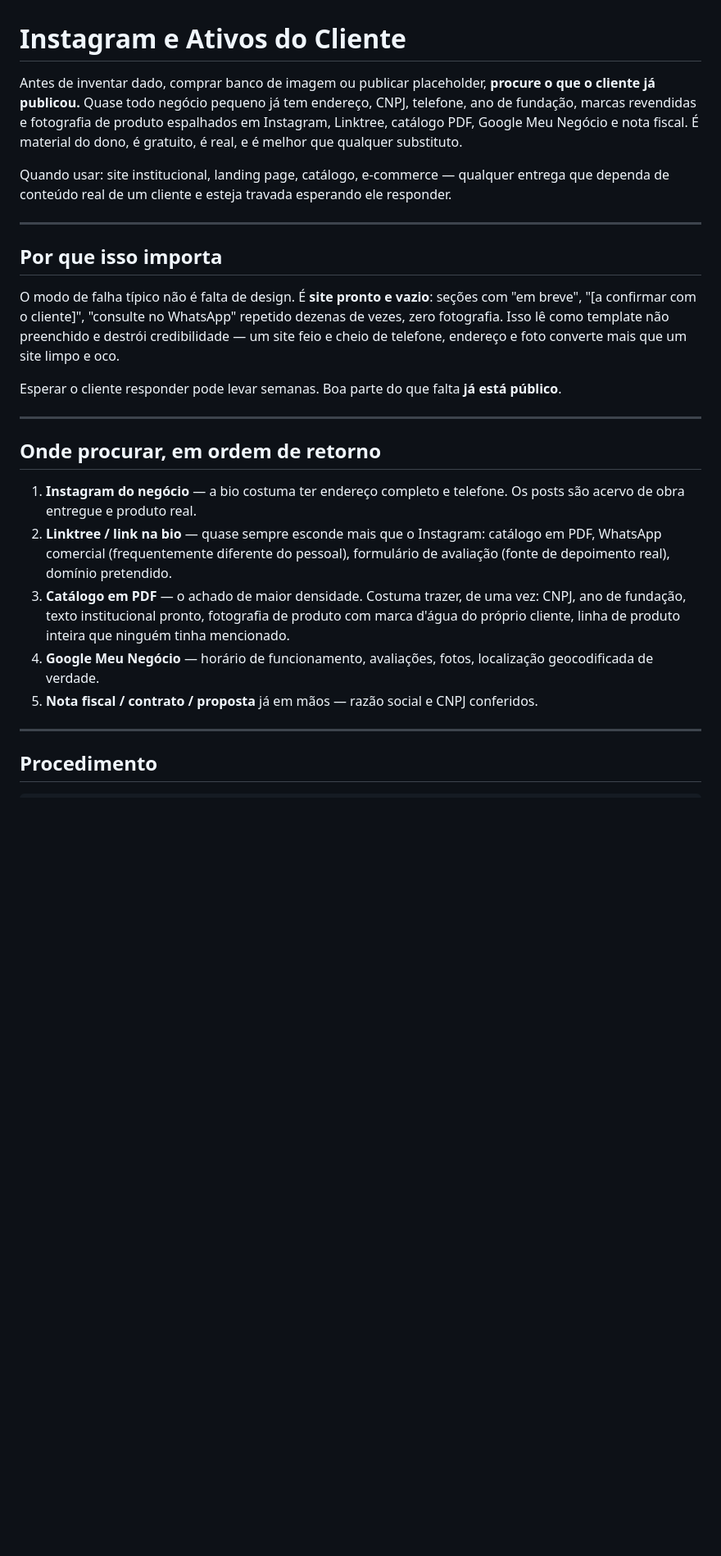
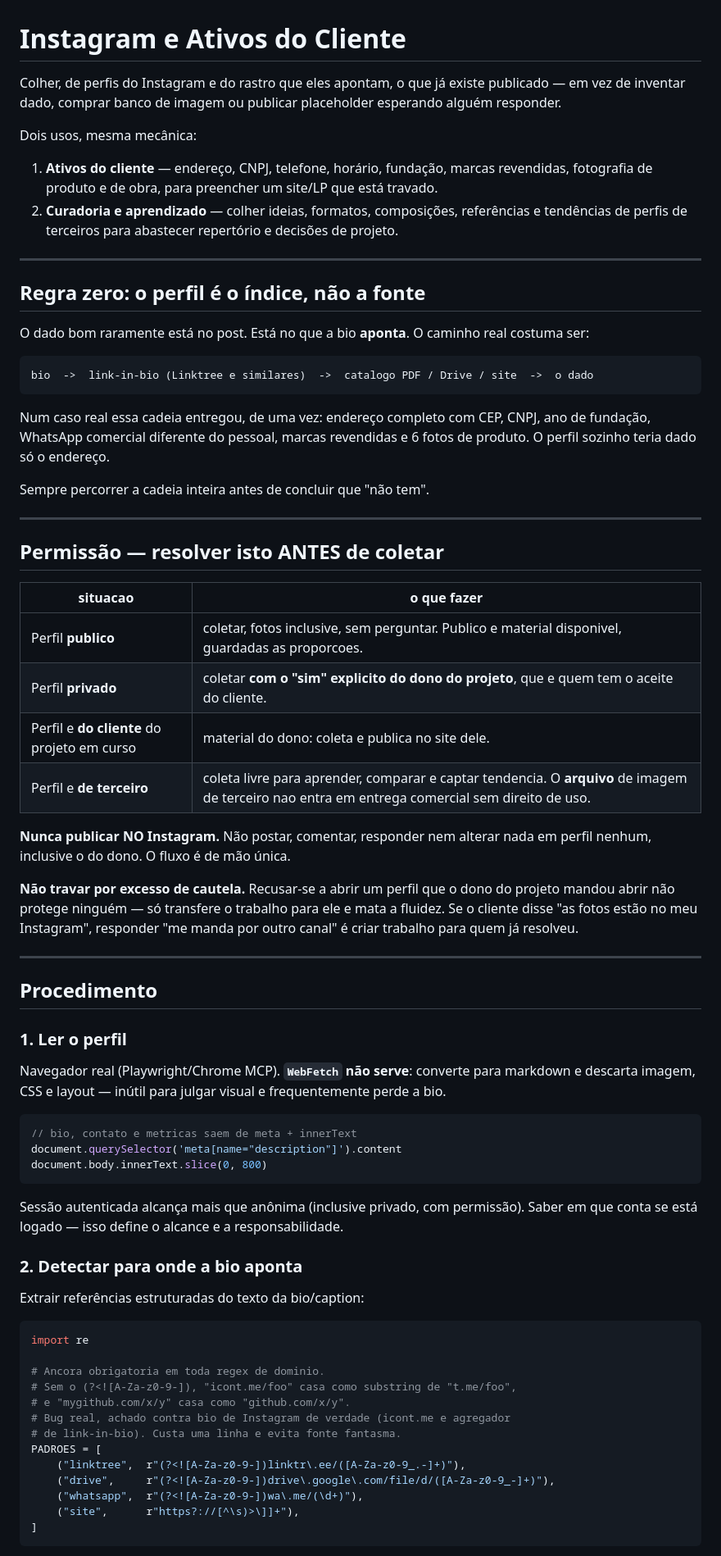
Before and after one commit to paulinett1508-dev/agnostic-core, a Markdown page: skills/audit/instagram-e-ativos-do-cliente.md, the part around one of its changes. Shown at 82% size. GitHub-like rendering; blank space fills up the shorter version.

````diff
--- a/skills/audit/instagram-e-ativos-do-cliente.md
+++ b/skills/audit/instagram-e-ativos-do-cliente.md
@@ -1,42 +1,86 @@
 # Instagram e Ativos do Cliente
 
-Antes de inventar dado, comprar banco de imagem ou publicar placeholder, **procure o que
-o cliente já publicou.** Quase todo negócio pequeno já tem endereço, CNPJ, telefone, ano
-de fundação, marcas revendidas e fotografia de produto espalhados em Instagram, Linktree,
-catálogo PDF, Google Meu Negócio e nota fiscal. É material do dono, é gratuito, é real,
-e é melhor que qualquer substituto.
+Colher, de perfis do Instagram e do rastro que eles apontam, o que já existe publicado —
+em vez de inventar dado, comprar banco de imagem ou publicar placeholder esperando alguém
+responder.
 
-Quando usar: site institucional, landing page, catálogo, e-commerce — qualquer entrega
-que dependa de conteúdo real de um cliente e esteja travada esperando ele responder.
+Dois usos, mesma mecânica:
+
+1. **Ativos do cliente** — endereço, CNPJ, telefone, horário, fundação, marcas revendidas,
+   fotografia de produto e de obra, para preencher um site/LP que está travado.
+2. **Curadoria e aprendizado** — colher ideias, formatos, composições, referências e
+   tendências de perfis de terceiros para abastecer repertório e decisões de projeto.
 
 ---
 
-## Por que isso importa
+## Regra zero: o perfil é o índice, não a fonte
 
-O modo de falha típico não é falta de design. É **site pronto e vazio**: seções com
-"em breve", "[a confirmar com o cliente]", "consulte no WhatsApp" repetido dezenas de
-vezes, zero fotografia. Isso lê como template não preenchido e destrói credibilidade —
-um site feio e cheio de telefone, endereço e foto converte mais que um site limpo e oco.
+O dado bom raramente está no post. Está no que a bio **aponta**. O caminho real costuma ser:
 
-Esperar o cliente responder pode levar semanas. Boa parte do que falta **já está público**.
+```
+bio  ->  link-in-bio (Linktree e similares)  ->  catalogo PDF / Drive / site  ->  o dado
+```
+
+Num caso real essa cadeia entregou, de uma vez: endereço completo com CEP, CNPJ, ano de
+fundação, WhatsApp comercial diferente do pessoal, marcas revendidas e 6 fotos de produto.
+O perfil sozinho teria dado só o endereço.
+
+Sempre percorrer a cadeia inteira antes de concluir que "não tem".
 
 ---
 
-## Onde procurar, em ordem de retorno
+## Permissão — resolver isto ANTES de coletar
 
-1. **Instagram do negócio** — a bio costuma ter endereço completo e telefone. Os posts
-   são acervo de obra entregue e produto real.
-2. **Linktree / link na bio** — quase sempre esconde mais que o Instagram: catálogo em
-   PDF, WhatsApp comercial (frequentemente diferente do pessoal), formulário de avaliação
-   (fonte de depoimento real), domínio pretendido.
-3. **Catálogo em PDF** — o achado de maior densidade. Costuma trazer, de uma vez: CNPJ,
-   ano de fundação, texto institucional pronto, fotografia de produto com marca d'água
-   do próprio cliente, linha de produto inteira que ninguém tinha mencionado.
-4. **Google Meu Negócio** — horário de funcionamento, avaliações, fotos, localização
-   geocodificada de verdade.
-5. **Nota fiscal / contrato / proposta** já em mãos — razão social e CNPJ conferidos.
+| situacao | o que fazer |
+|---|---|
+| Perfil **publico** | coletar, fotos inclusive, sem perguntar. Publico e material disponivel, guardadas as proporcoes. |
+| Perfil **privado** | coletar **com o "sim" explicito do dono do projeto**, que e quem tem o aceite do cliente. |
+| Perfil e **do cliente** do projeto em curso | material do dono: coleta e publica no site dele. |
+| Perfil e **de terceiro** | coleta livre para aprender, comparar e captar tendencia. O **arquivo** de imagem de terceiro nao entra em entrega comercial sem direito de uso. |
+
+**Nunca publicar NO Instagram.** Não postar, comentar, responder nem alterar nada em perfil
+nenhum, inclusive o do dono. O fluxo é de mão única.
+
+**Não travar por excesso de cautela.** Recusar-se a abrir um perfil que o dono do projeto
+mandou abrir não protege ninguém — só transfere o trabalho para ele e mata a fluidez. Se o
+cliente disse "as fotos estão no meu Instagram", responder "me manda por outro canal" é
+criar trabalho para quem já resolveu.
 
 ---
 
 ## Procedimento
 
+### 1. Ler o perfil
+
+Navegador real (Playwright/Chrome MCP). **`WebFetch` não serve**: converte para markdown e
+descarta imagem, CSS e layout — inútil para julgar visual e frequentemente perde a bio.
+
+```js
+// bio, contato e metricas saem de meta + innerText
+document.querySelector('meta[name="description"]').content
+document.body.innerText.slice(0, 800)
+```
+
+Sessão autenticada alcança mais que anônima (inclusive privado, com permissão). Saber em
+que conta se está logado — isso define o alcance e a responsabilidade.
+
+### 2. Detectar para onde a bio aponta
+
+Extrair referências estruturadas do texto da bio/caption:
+
+```python
+import re
+
+# Ancora obrigatoria em toda regex de dominio.
+# Sem o (?<![A-Za-z0-9-]), "icont.me/foo" casa como substring de "t.me/foo",
+# e "mygithub.com/x/y" casa como "github.com/x/y".
+# Bug real, achado contra bio de Instagram de verdade (icont.me e agregador
+# de link-in-bio). Custa uma linha e evita fonte fantasma.
+PADROES = [
+    ("linktree",  r"(?<![A-Za-z0-9-])linktr\.ee/([A-Za-z0-9_.-]+)"),
+    ("drive",     r"(?<![A-Za-z0-9-])drive\.google\.com/file/d/([A-Za-z0-9_-]+)"),
+    ("whatsapp",  r"(?<![A-Za-z0-9-])wa\.me/(\d+)"),
+    ("site",      r"https?://[^\s)>\]]+"),
+]
+```
+
````
Also changed, not shown: other parts of skills/audit/instagram-e-ativos-do-cliente.md (+46 -33 lines).
